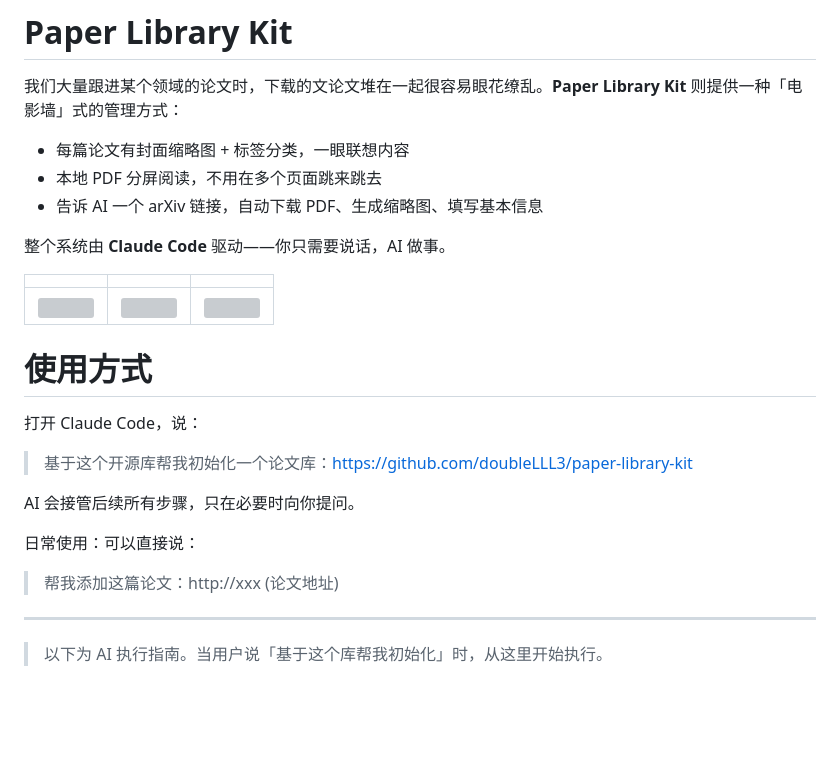
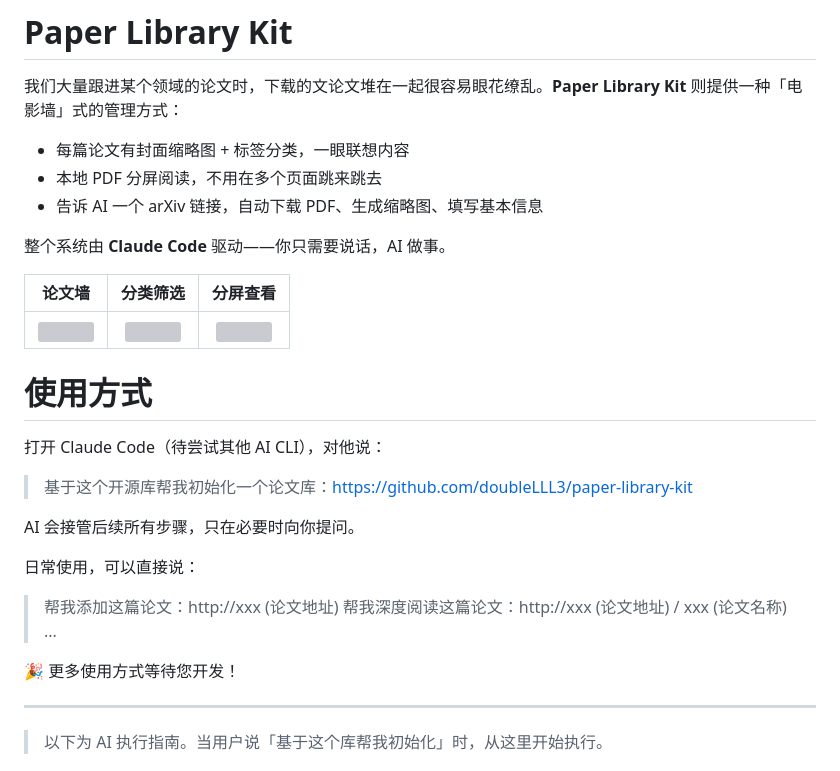
Before and after one commit to doubleLLL3/paper-library-kit, a Markdown page: README.md, the part around the change. Rendered like a GitHub page; blank space fills up the shorter version; grey boxes are pictures that could not be loaded.

Commit message:
doc：update README

```diff
--- a/README.md
+++ b/README.md
@@ -8,18 +8,22 @@
 
 整个系统由 **Claude Code** 驱动——你只需要说话，AI 做事。
 
-| | | |
+| 论文墙 | 分类筛选 | 分屏查看 |
 |:---:|:---:|:---:|
 | ![](docs/1-1.gif) | ![](docs/2-1.gif) | ![](docs/3-1.gif) |
 
 # 使用方式
-打开 Claude Code，说：
+打开 Claude Code（待尝试其他 AI CLI），对他说：
 > 基于这个开源库帮我初始化一个论文库：https://github.com/doubleLLL3/paper-library-kit
 
 AI 会接管后续所有步骤，只在必要时向你提问。
 
-日常使用：可以直接说：
+日常使用，可以直接说：
 > 帮我添加这篇论文：http://xxx (论文地址)
+> 帮我深度阅读这篇论文：http://xxx (论文地址) / xxx (论文名称)
+> ...
+
+🎉 更多使用方式等待您开发！
 
 ---
 
```
